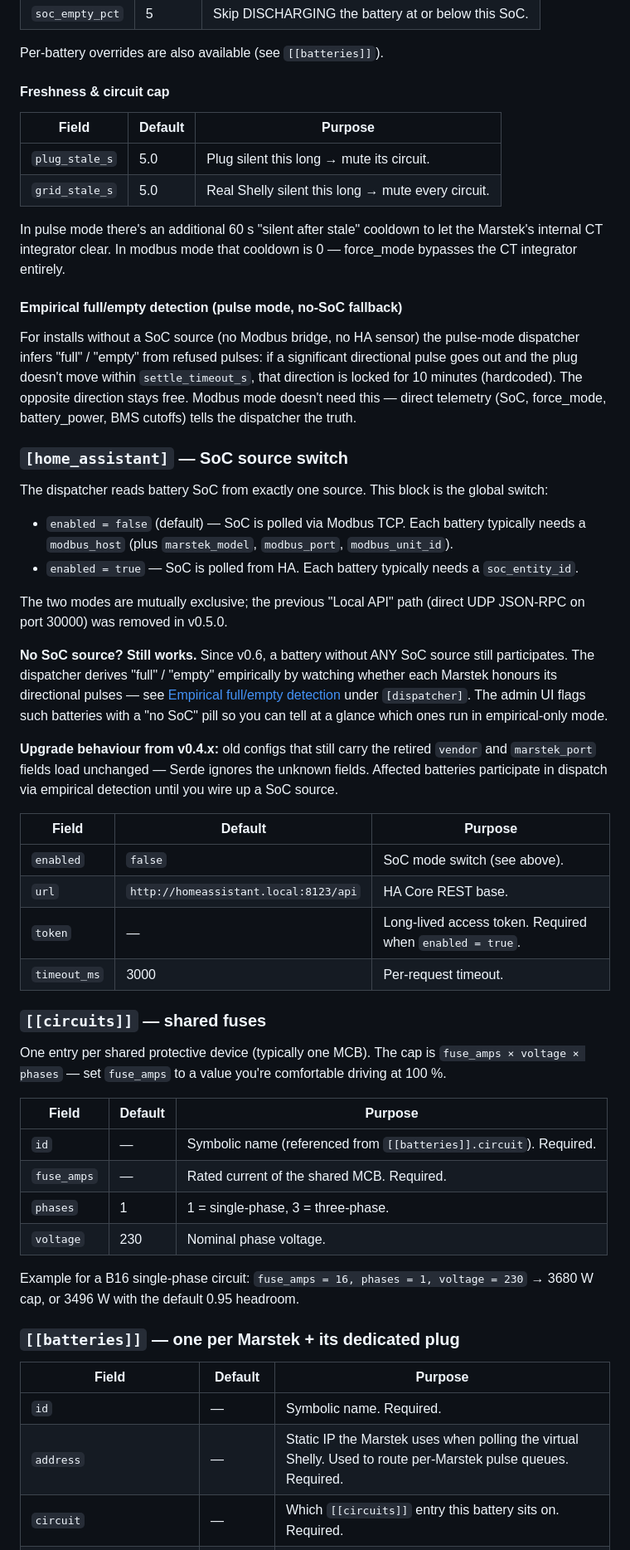
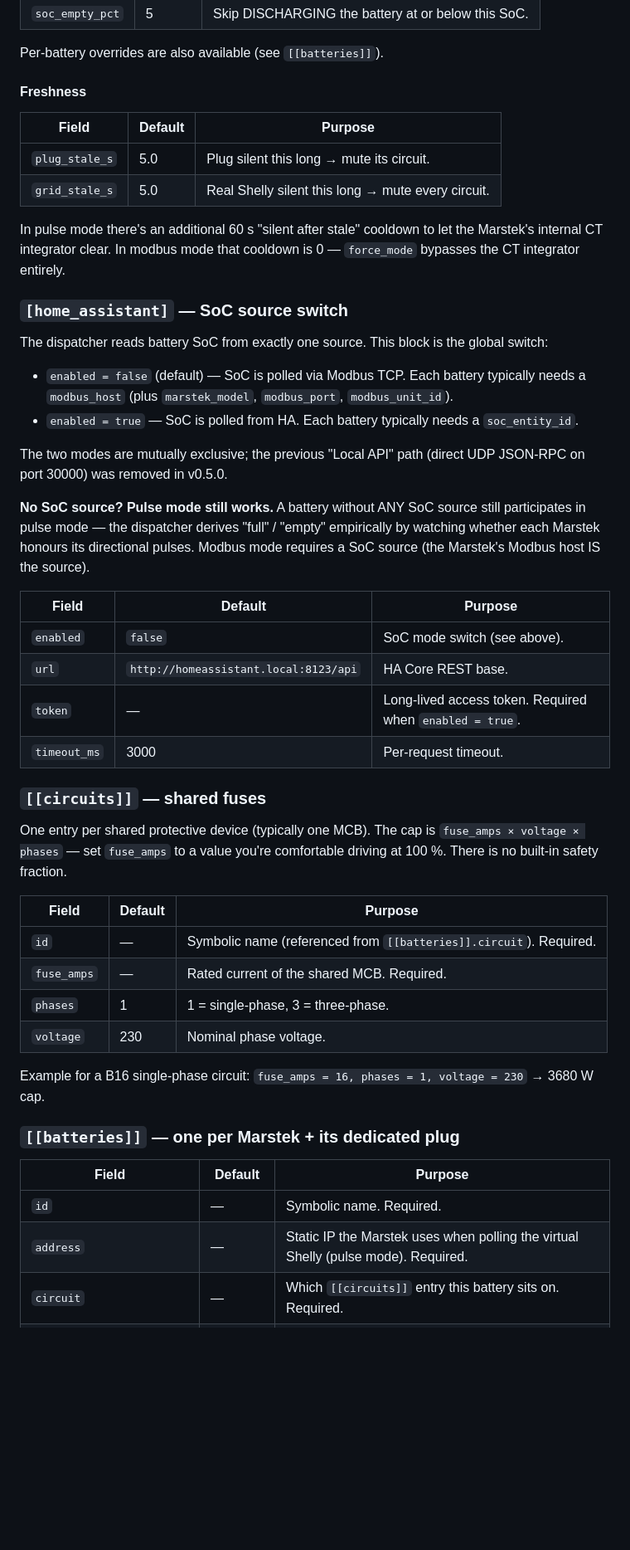
Before and after one commit to hilman2/shelly-multiplexer, a Markdown page: README.md, the part around one of its changes. Shown at 83% size. Drawn GitHub-style; blank space fills up the shorter version.

```diff
--- a/README.md
+++ b/README.md
@@ -339,26 +401,17 @@ in `config.rs`.
 
 Per-battery overrides are also available (see `[[batteries]]`).
 
-#### Freshness & circuit cap
+#### Freshness
 
 | Field | Default | Purpose |
 |---|---|---|
 | `plug_stale_s` | 5.0 | Plug silent this long → mute its circuit. |
 | `grid_stale_s` | 5.0 | Real Shelly silent this long → mute every circuit. |
 
-In pulse mode there's an additional 60 s "silent after stale" cooldown
-to let the Marstek's internal CT integrator clear. In modbus mode that
-cooldown is 0 — force_mode bypasses the CT integrator entirely.
-
-#### Empirical full/empty detection (pulse mode, no-SoC fallback)
-
-For installs without a SoC source (no Modbus bridge, no HA sensor) the
-pulse-mode dispatcher infers "full" / "empty" from refused pulses: if
-a significant directional pulse goes out and the plug doesn't move
-within `settle_timeout_s`, that direction is locked for 10 minutes
-(hardcoded). The opposite direction stays free. Modbus mode doesn't
-need this — direct telemetry (SoC, force_mode, battery_power, BMS
-cutoffs) tells the dispatcher the truth.
+In pulse mode there's an additional 60 s "silent after stale"
+cooldown to let the Marstek's internal CT integrator clear. In
+modbus mode that cooldown is 0 — `force_mode` bypasses the CT
+integrator entirely.
 
 ### `[home_assistant]` — SoC source switch
 
@@ -374,18 +427,11 @@ the global switch:
 The two modes are mutually exclusive; the previous "Local API" path
 (direct UDP JSON-RPC on port 30000) was removed in v0.5.0.
 
-**No SoC source? Still works.** Since v0.6, a battery without ANY
-SoC source still participates. The dispatcher derives "full" /
-"empty" empirically by watching whether each Marstek honours its
-directional pulses — see [Empirical full/empty detection](#empirical-fullempty-detection-no-soc-mode)
-under `[dispatcher]`. The admin UI flags such batteries with a "no
-SoC" pill so you can tell at a glance which ones run in
-empirical-only mode.
-
-**Upgrade behaviour from v0.4.x:** old configs that still carry the
-retired `vendor` and `marstek_port` fields load unchanged — Serde
-ignores the unknown fields. Affected batteries participate in
-dispatch via empirical detection until you wire up a SoC source.
+**No SoC source? Pulse mode still works.** A battery without ANY SoC
+source still participates in pulse mode — the dispatcher derives
+"full" / "empty" empirically by watching whether each Marstek honours
+its directional pulses. Modbus mode requires a SoC source (the
+Marstek's Modbus host IS the source).
 
 | Field | Default | Purpose |
 |---|---|---|
@@ -398,7 +444,7 @@ dispatch via empirical detection until you wire up a SoC source.
 
 One entry per shared protective device (typically one MCB). The cap
 is `fuse_amps × voltage × phases` — set `fuse_amps` to a value you're
-comfortable driving at 100 %.
+comfortable driving at 100 %. There is no built-in safety fraction.
 
 | Field | Default | Purpose |
 |---|---|---|
@@ -408,12 +454,12 @@ comfortable driving at 100 %.
 | `voltage` | 230 | Nominal phase voltage. |
 
 Example for a B16 single-phase circuit: `fuse_amps = 16, phases = 1,
-voltage = 230` → 3680 W cap, or 3496 W with the default 0.95 headroom.
+voltage = 230` → 3680 W cap.
 
 ### `[[batteries]]` — one per Marstek + its dedicated plug
 
 | Field | Default | Purpose |
 |---|---|---|
 | `id` | — | Symbolic name. Required. |
-| `address` | — | Static IP the Marstek uses when polling the virtual Shelly. Used to route per-Marstek pulse queues. Required. |
+| `address` | — | Static IP the Marstek uses when polling the virtual Shelly (pulse mode). Required. |
 | `circuit` | — | Which `[[circuits]]` entry this battery sits on. Required. |
```
Also changed, not shown: other parts of README.md (+216 -148 lines).
